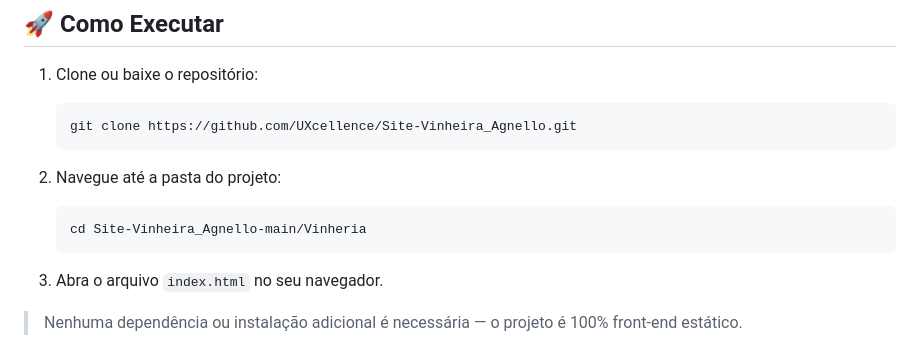
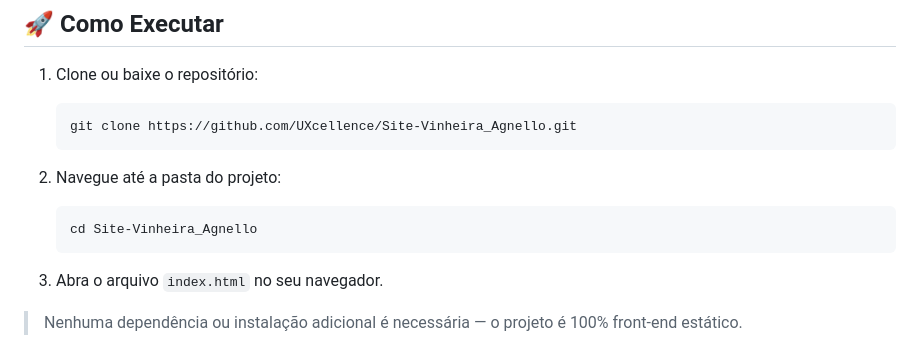
Before and after one commit to UXcellence/Site-Vinheira_Agnello, a Markdown page: README.md, the part around the change. GitHub-like rendering.

````diff
--- a/README.md
+++ b/README.md
@@ -63,7 +63,7 @@ Site-Vinheira_Agnello-main/
 
 2. Navegue até a pasta do projeto:
    ```bash
-   cd Site-Vinheira_Agnello-main/Vinheria
+   cd Site-Vinheira_Agnello
    ```
 
 3. Abra o arquivo `index.html` no seu navegador.
````
